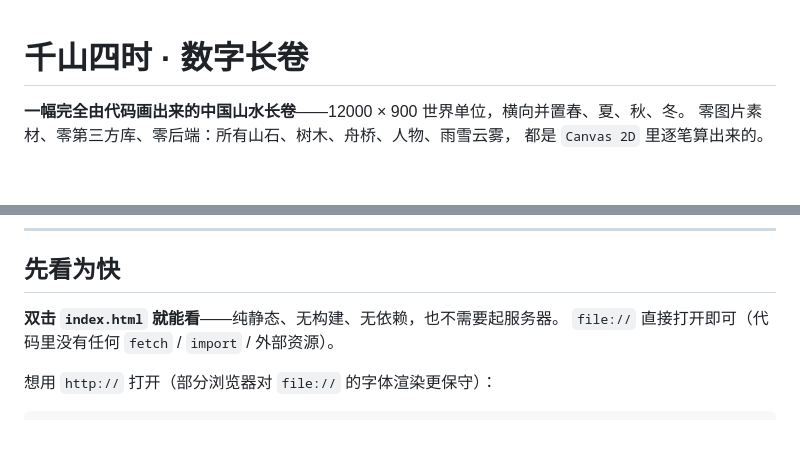
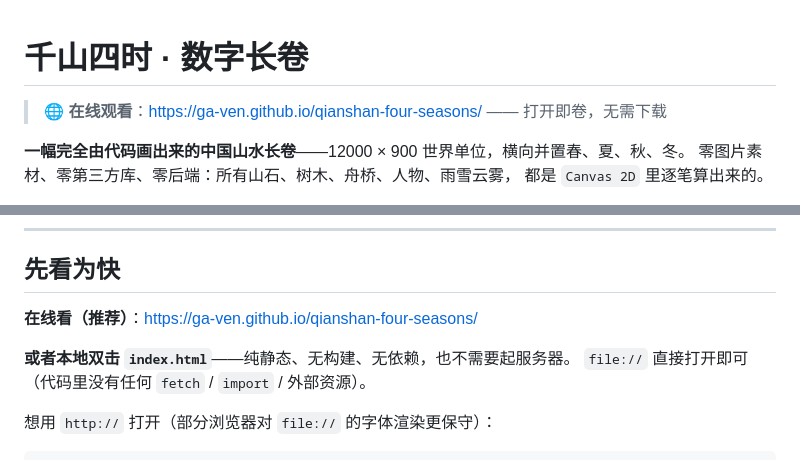
Before and after one commit to ga-ven/qianshan-four-seasons, a Markdown page: README.md, 2 parts joined by grey strips. GitHub-like rendering; blank space fills up the shorter version.

Commit message:
README 增加在线观看链接（GitHub Pages）
同时把仓库里两条重复的空提交合并掉，保持提交历史干净。

```diff
--- a/README.md
+++ b/README.md
@@ -1,4 +1,6 @@
 # 千山四时 · 数字长卷
+
+> 🌐 **在线观看**：<https://ga-ven.github.io/qianshan-four-seasons/> —— 打开即卷，无需下载
 
 **一幅完全由代码画出来的中国山水长卷**——12000 × 900 世界单位，横向并置春、夏、秋、冬。
 零图片素材、零第三方库、零后端：所有山石、树木、舟桥、人物、雨雪云雾，
@@ -23,7 +25,9 @@
 
 ## 先看为快
 
-**双击 `index.html` 就能看**——纯静态、无构建、无依赖，也不需要起服务器。
+**在线看（推荐）**：<https://ga-ven.github.io/qianshan-four-seasons/>
+
+**或者本地双击 `index.html`**——纯静态、无构建、无依赖，也不需要起服务器。
 `file://` 直接打开即可（代码里没有任何 `fetch` / `import` / 外部资源）。
 
 想用 `http://` 打开（部分浏览器对 `file://` 的字体渲染更保守）：
```
